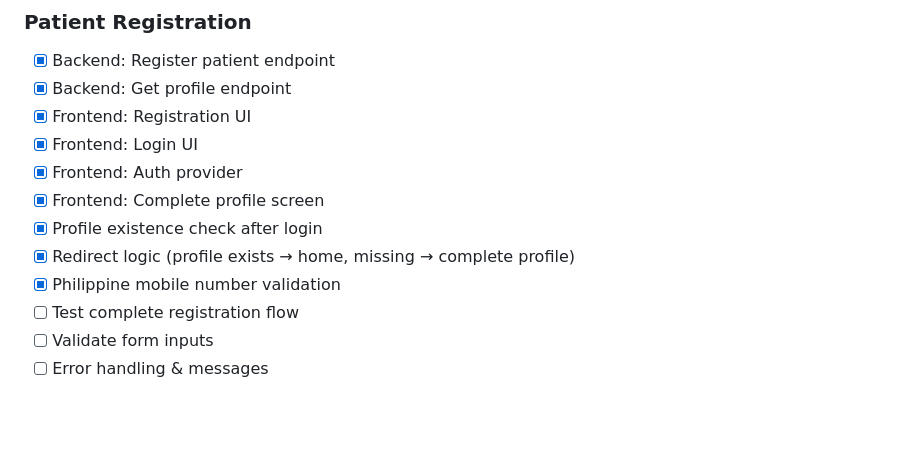
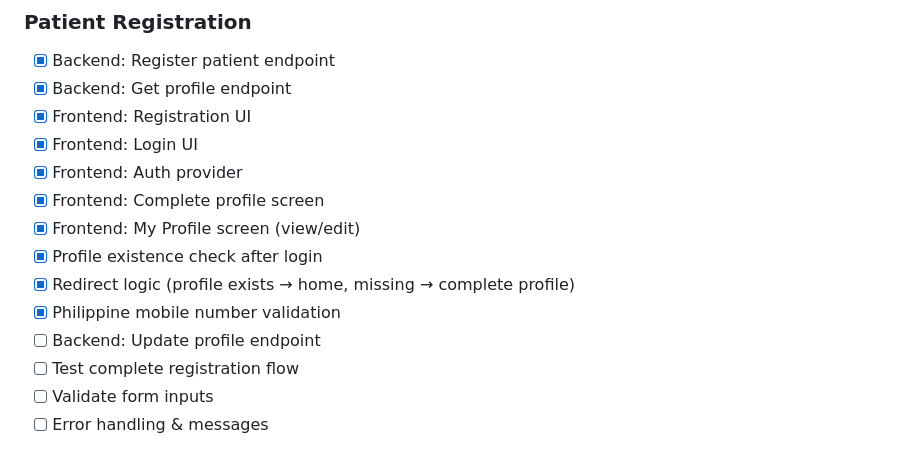
Before and after one commit to UPHSL-CCS/j4a-pl-teamba, a Markdown page: BarangayCare/FEATURES.md, the part around the change. Rendered like a GitHub page; blank space fills up the shorter version.

Commit message:
docs: update FEATURES.md with My Profile screen implementation

```diff
--- a/BarangayCare/FEATURES.md
+++ b/BarangayCare/FEATURES.md
@@ -64,9 +64,11 @@ Development progress tracking for the 3-day project timeline.
 - [x] Frontend: Login UI
 - [x] Frontend: Auth provider
 - [x] Frontend: Complete profile screen
+- [x] Frontend: My Profile screen (view/edit)
 - [x] Profile existence check after login
 - [x] Redirect logic (profile exists → home, missing → complete profile)
 - [x] Philippine mobile number validation
+- [ ] Backend: Update profile endpoint
 - [ ] Test complete registration flow
 - [ ] Validate form inputs
 - [ ] Error handling & messages
```
